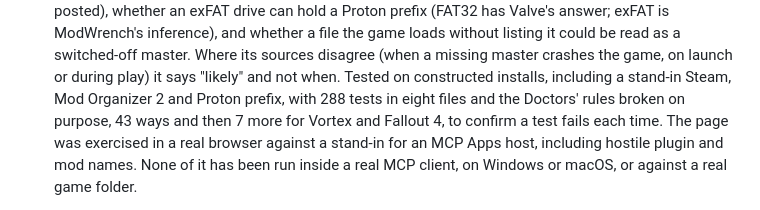
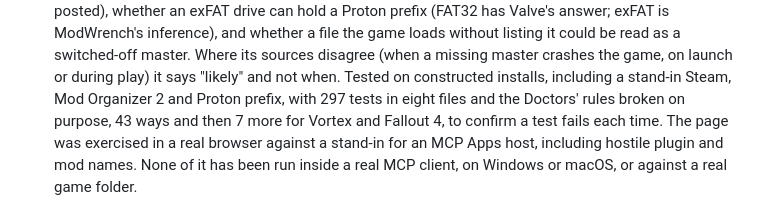
Before and after one commit to 171county/modwrench, a Markdown page: CHANGELOG.md, the part around the change. Rendered like a GitHub page.

Commit message:
docs(changelog): give the Doctors' test count as it stands
The 0.3.0 entry said 288 tests in eight files. The later review fixes
added more, and the eight doctor-*.test.ts files now hold 297.

Co-Authored-By: Claude Opus 5.5 <noreply@anthropic.com>
Signed-off-by: 171county <171county@gmail.com>

```diff
--- a/CHANGELOG.md
+++ b/CHANGELOG.md
@@ -224,7 +224,7 @@ yet; [TRUST.md](TRUST.md) says what each tool reads and where it is unsure.
   could be read as a switched-off master. Where its sources
   disagree (when a missing master crashes the game, on launch or during play) it says
   "likely" and not when. Tested on constructed installs, including a stand-in Steam,
-  Mod Organizer 2 and Proton prefix, with 288 tests in eight files and the Doctors'
+  Mod Organizer 2 and Proton prefix, with 297 tests in eight files and the Doctors'
   rules broken on purpose, 43 ways and then 7 more for Vortex and Fallout 4, to
   confirm a test fails each time. The page was
   exercised in a real browser against a stand-in for an MCP Apps host, including
```
